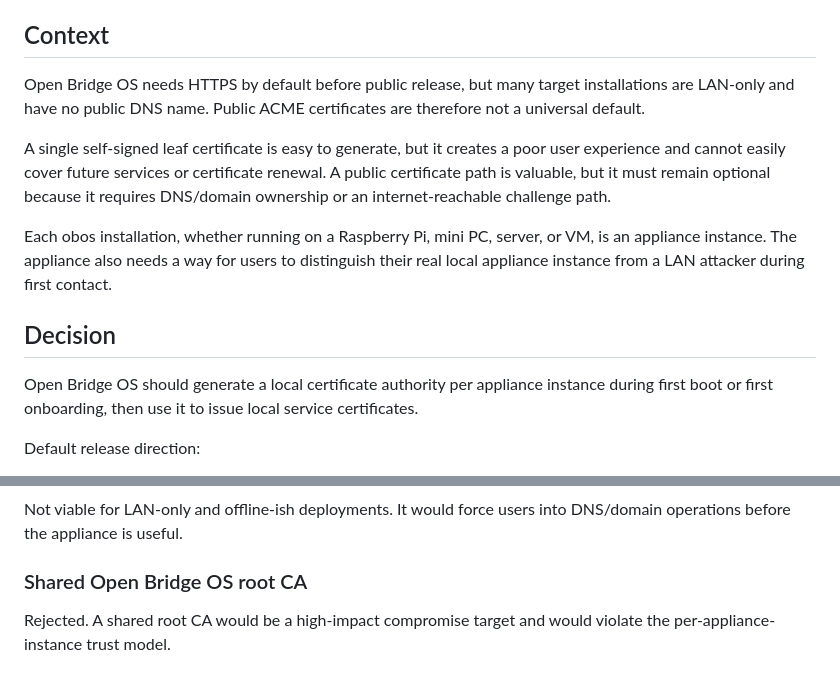
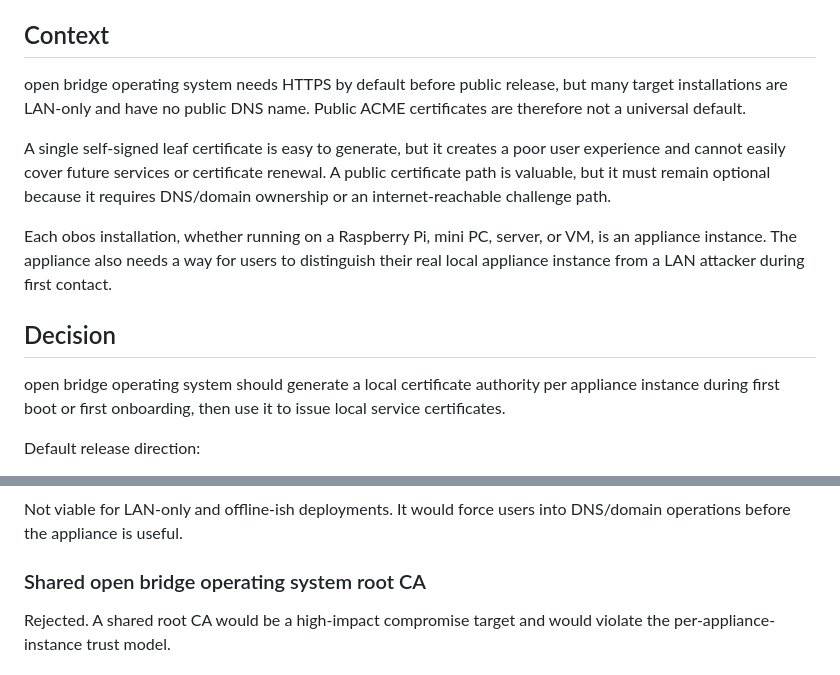
Before and after one commit to abeggled/openbridgeos, a Markdown page: docs/decisions/0004-local-ca-trust-onboarding.md, 2 parts joined by grey strips. Drawn GitHub-style.

Commit message:
Rename TLS onboarding decision product wording

```diff
--- a/docs/decisions/0004-local-ca-trust-onboarding.md
+++ b/docs/decisions/0004-local-ca-trust-onboarding.md
@@ -8,7 +8,7 @@ implemented.
 
 ## Context
 
-Open Bridge OS needs HTTPS by default before public release, but many target
+open bridge operating system needs HTTPS by default before public release, but many target
 installations are LAN-only and have no public DNS name. Public ACME certificates
 are therefore not a universal default.
 
@@ -24,7 +24,7 @@ contact.
 
 ## Decision
 
-Open Bridge OS should generate a local certificate authority per appliance
+open bridge operating system should generate a local certificate authority per appliance
 instance during first boot or first onboarding, then use it to issue local
 service certificates.
 
@@ -111,7 +111,7 @@ clean path for trusting several local service certificates.
 Not viable for LAN-only and offline-ish deployments. It would force users into
 DNS/domain operations before the appliance is useful.
 
-### Shared Open Bridge OS root CA
+### Shared open bridge operating system root CA
 
 Rejected. A shared root CA would be a high-impact compromise target and would
 violate the per-appliance-instance trust model.
```
